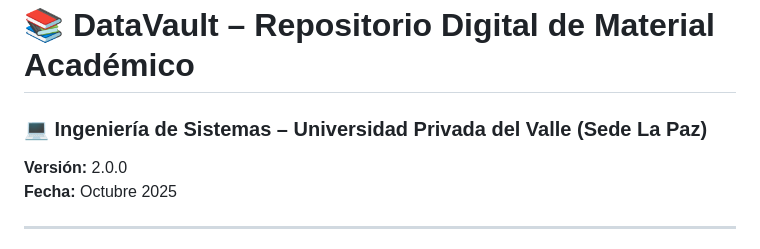
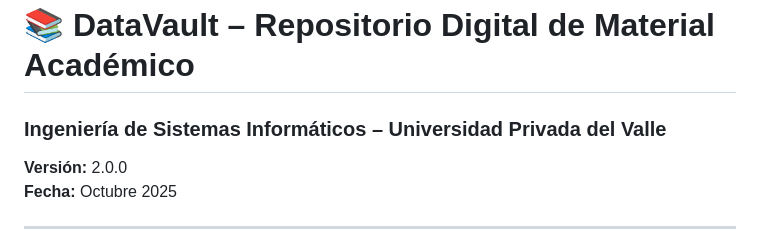
Before and after one commit to sarahy234/Datavault, a Markdown page: README.md, the part around the change printed below. Rendered like a GitHub page.

Commit message:
Update README with new program name and structure

```diff
--- a/README.md
+++ b/README.md
@@ -1,5 +1,5 @@
 # 📚 DataVault – Repositorio Digital de Material Académico
-### 💻 Ingeniería de Sistemas – Universidad Privada del Valle (Sede La Paz)
+### Ingeniería de Sistemas Informáticos – Universidad Privada del Valle
 **Versión:** 2.0.0
 **Fecha:** Octubre 2025
 
```
Also changed, not shown: other parts of README.md (+7 -7 lines).
